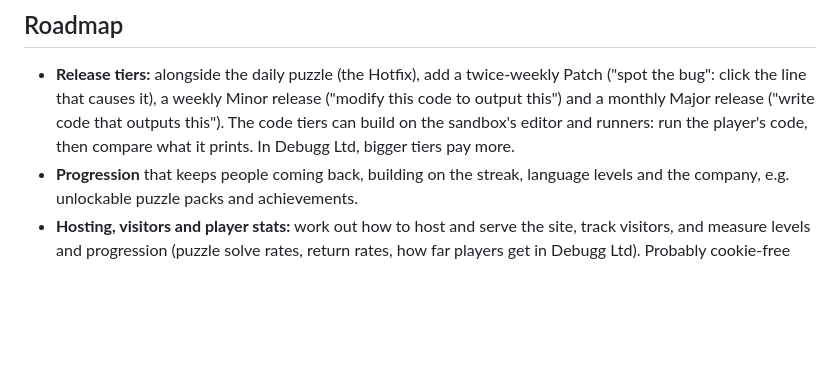
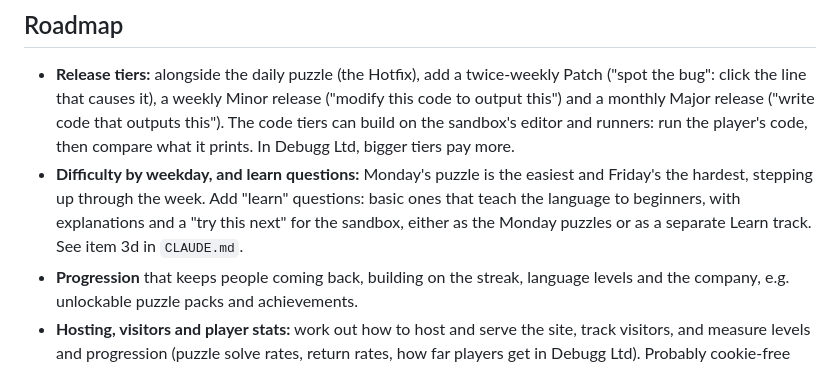
Before and after one commit to pharazyn42/debugg, a Markdown page: README.md, the part around the change. Rendered like a GitHub page; blank space fills up the shorter version.

```diff
--- a/README.md
+++ b/README.md
@@ -72,6 +72,7 @@ The sandbox's Python tests download Pyodide from the CDN. Without internet acces
 ## Roadmap
 
 - **Release tiers:** alongside the daily puzzle (the Hotfix), add a twice-weekly Patch ("spot the bug": click the line that causes it), a weekly Minor release ("modify this code to output this") and a monthly Major release ("write code that outputs this"). The code tiers can build on the sandbox's editor and runners: run the player's code, then compare what it prints. In Debugg Ltd, bigger tiers pay more.
+- **Difficulty by weekday, and learn questions:** Monday's puzzle is the easiest and Friday's the hardest, stepping up through the week. Add "learn" questions: basic ones that teach the language to beginners, with explanations and a "try this next" for the sandbox, either as the Monday puzzles or as a separate Learn track. See item 3d in `CLAUDE.md`.
 - **Progression** that keeps people coming back, building on the streak, language levels and the company, e.g. unlockable puzzle packs and achievements.
 - **Hosting, visitors and player stats:** work out how to host and serve the site, track visitors, and measure levels and progression (puzzle solve rates, return rates, how far players get in Debugg Ltd). Probably cookie-free analytics first, then a small backend for shared puzzle stats and syncing progress between devices. See item 2b in `CLAUDE.md`.
 - **Debugg Ltd:** its own roadmap is in `CLAUDE.md`. Tests are done. Next are versioning and the balance pass, and a big company stats panel is planned (item 15d).
```
Also changed, not shown: CLAUDE.md (+41 -0 lines).
